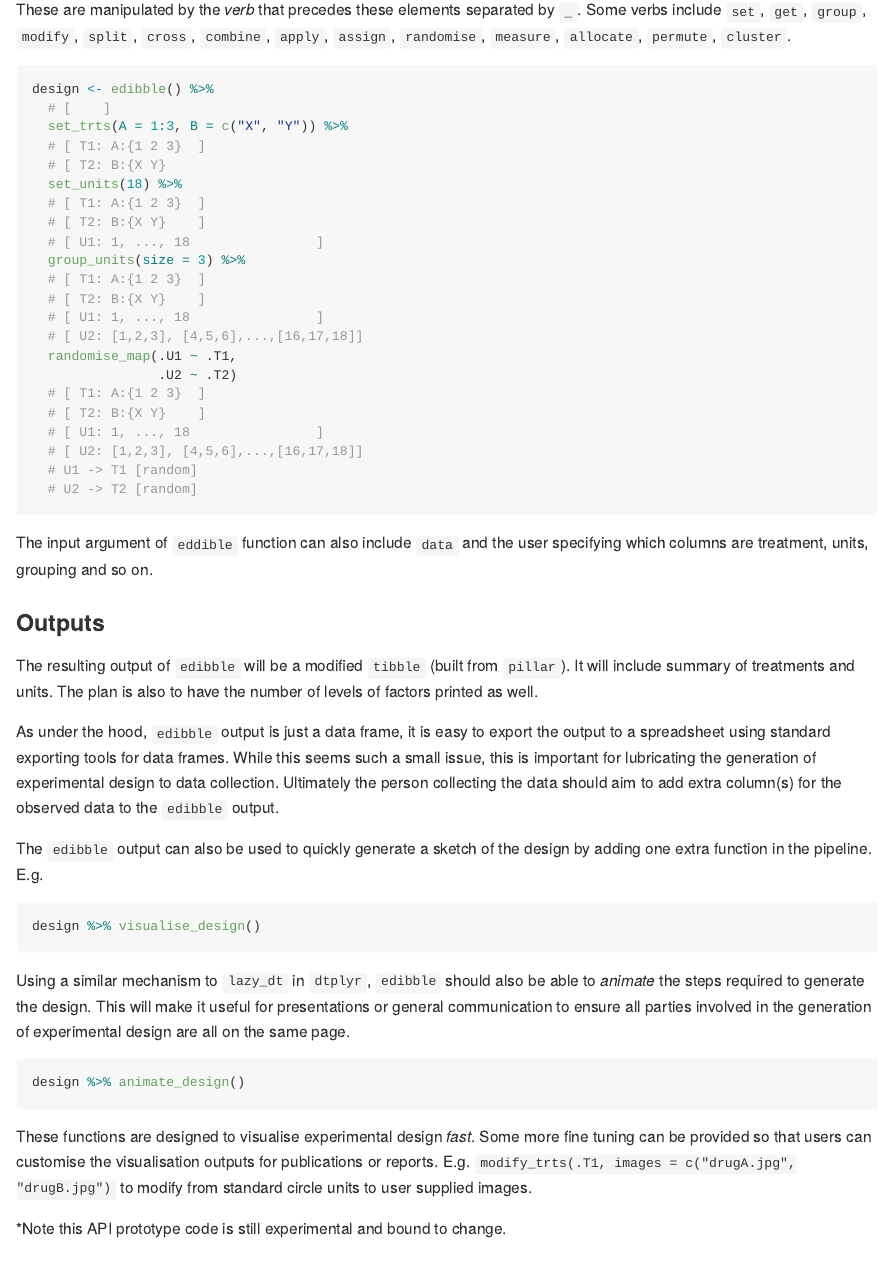
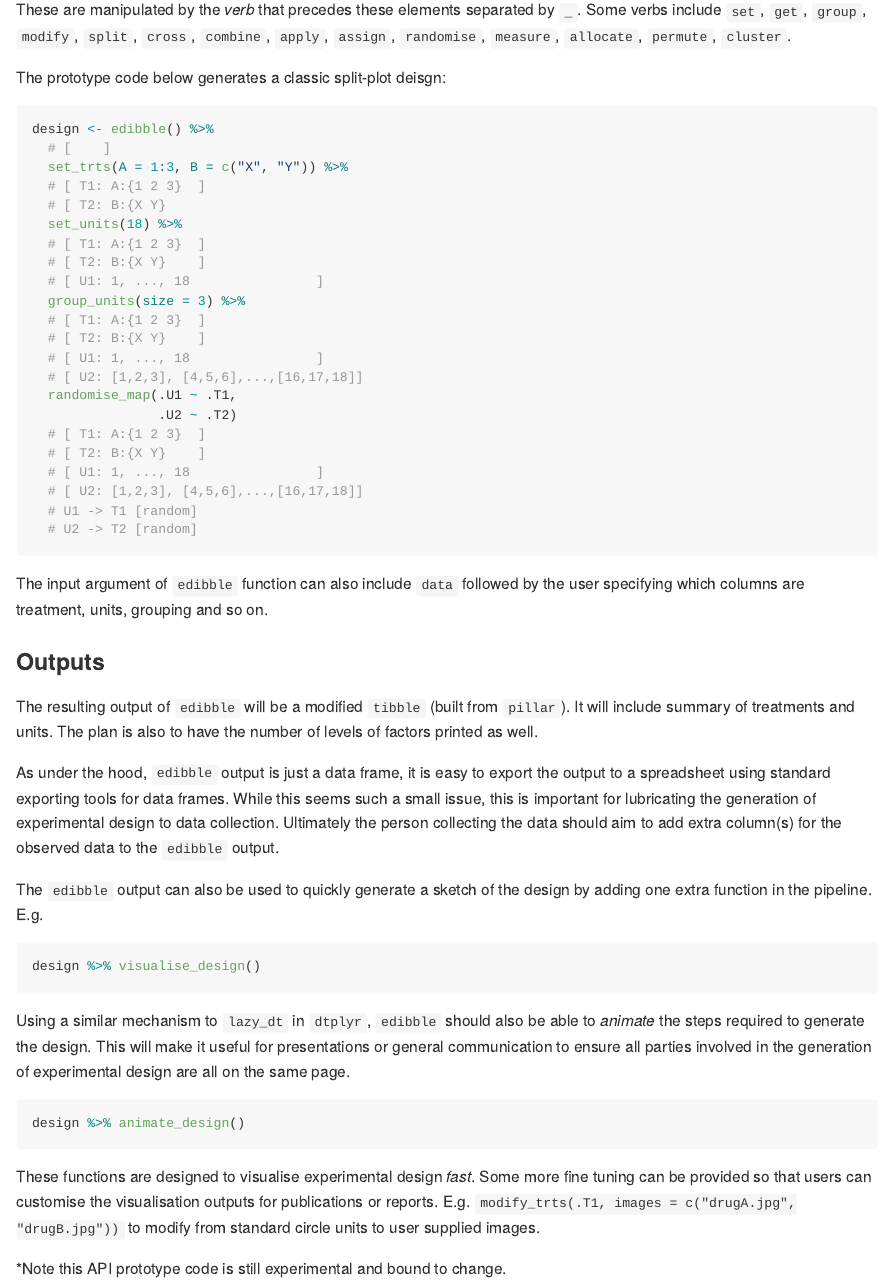
Before and after one commit to emitanaka/edibble, an R Markdown document (README.Rmd): the page in a window 1100 px wide, from 1800 px down. The pictures show the output file README.md that the author committed with the source, drawn offline in the style of GitHub; badge pictures from the web are left out.

Commit message:
small fixes

````diff
--- a/README.Rmd
+++ b/README.Rmd
@@ -76,6 +76,8 @@ The core elements of experimental design are `trts` and `units`. Specifications
 
 These are manipulated by the *verb* that precedes these elements separated by `_`. Some verbs include `set`, `get`, `group`, `modify`, `split`, `cross`, `combine`, `apply`, `assign`, `randomise`, `measure`, `allocate`, `permute`, `cluster`.
 
+The prototype code below generates a classic split-plot deisgn:
+
 ```{r, eval = FALSE}
 design <- edibble() %>%
   # [    ]
@@ -101,7 +103,7 @@ design <- edibble() %>%
   # U2 -> T2 [random]
 ```
 
-The input argument of `eddible` function can also include `data` and the user specifying which columns are treatment, units, grouping and so on.
+The input argument of `edibble` function can also include `data` followed by the user specifying which columns are treatment, units, grouping and so on.
 
 ### Outputs
 
````
Also changed, not shown: README.md, README.Rmd (2 more changed lines).
